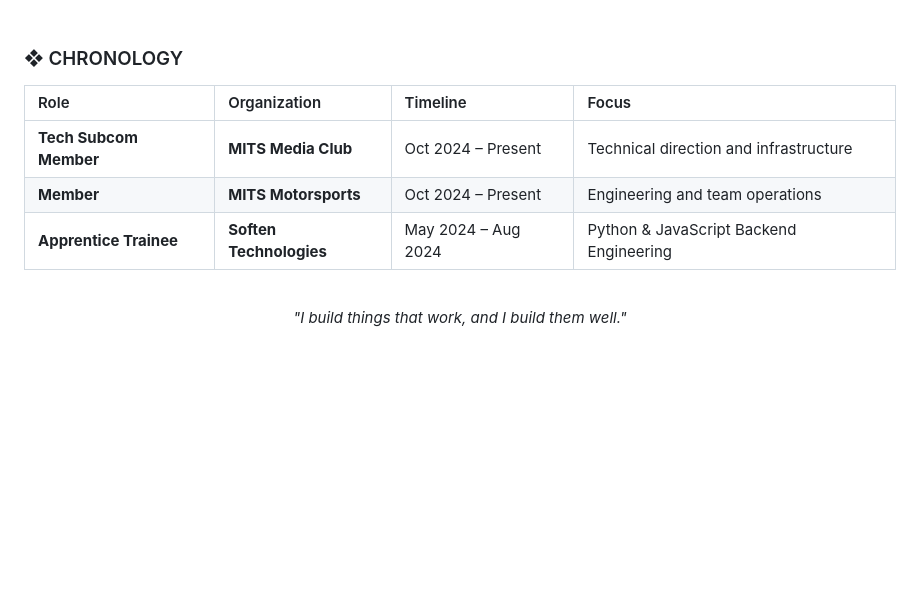
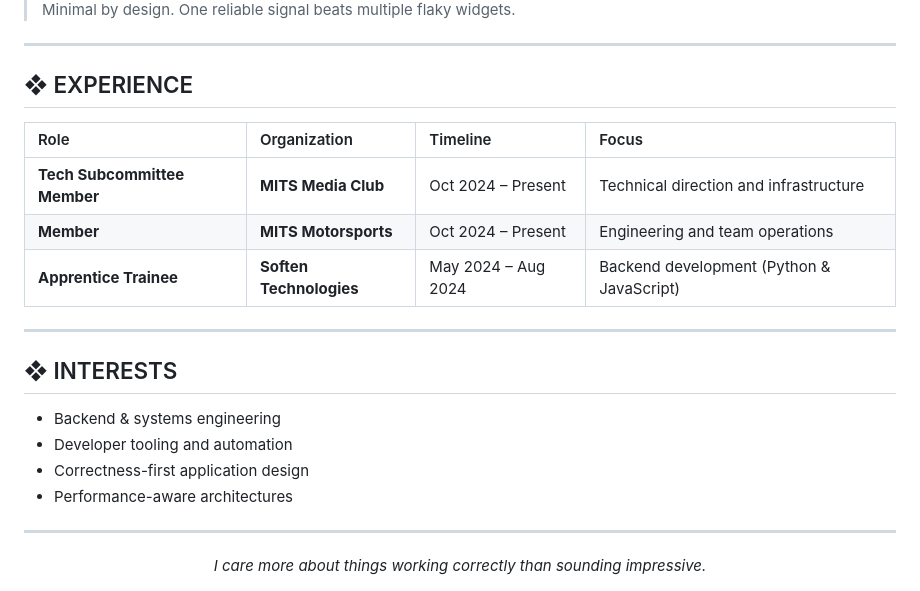
Before and after one commit to CodedRichy/CodedRichy, a Markdown page: README.md, the part around one of its changes. Drawn GitHub-style; blank space fills up the shorter version.

```diff
--- a/README.md
+++ b/README.md
@@ -83,18 +102,31 @@
 
 </div>
 
-<br>
+> Minimal by design. One reliable signal beats multiple flaky widgets.
 
-### ❖ CHRONOLOGY
+---
+
+## ❖ EXPERIENCE
 
 | Role | Organization | Timeline | Focus |
 | :--- | :--- | :--- | :--- |
-| **Tech Subcom Member** | **MITS Media Club** | Oct 2024 – Present | Technical direction and infrastructure |
+| **Tech Subcommittee Member** | **MITS Media Club** | Oct 2024 – Present | Technical direction and infrastructure |
 | **Member** | **MITS Motorsports** | Oct 2024 – Present | Engineering and team operations |
-| **Apprentice Trainee** | **Soften Technologies** | May 2024 – Aug 2024 | Python & JavaScript Backend Engineering |
+| **Apprentice Trainee** | **Soften Technologies** | May 2024 – Aug 2024 | Backend development (Python & JavaScript) |
 
-<br>
+---
+
+## ❖ INTERESTS
+
+- Backend & systems engineering
+- Developer tooling and automation
+- Correctness-first application design
+- Performance-aware architectures
+
+---
 
 <div align="center">
-  <i>"I build things that work, and I build them well."</i>
+
+<i>I care more about things working correctly than sounding impressive.</i>
+
 </div>
```
Also changed, not shown: other parts of README.md (+80 -61 lines).
